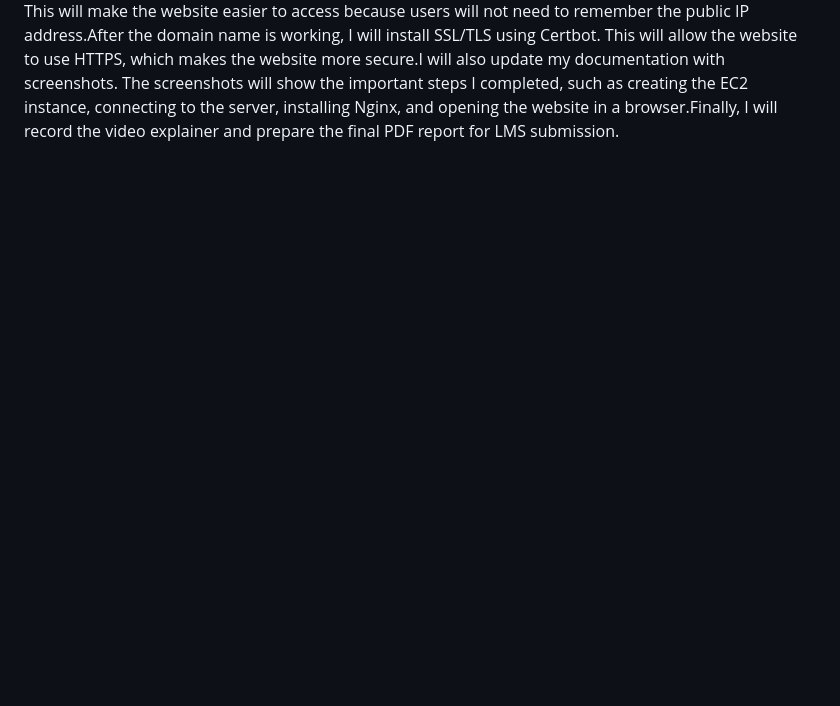
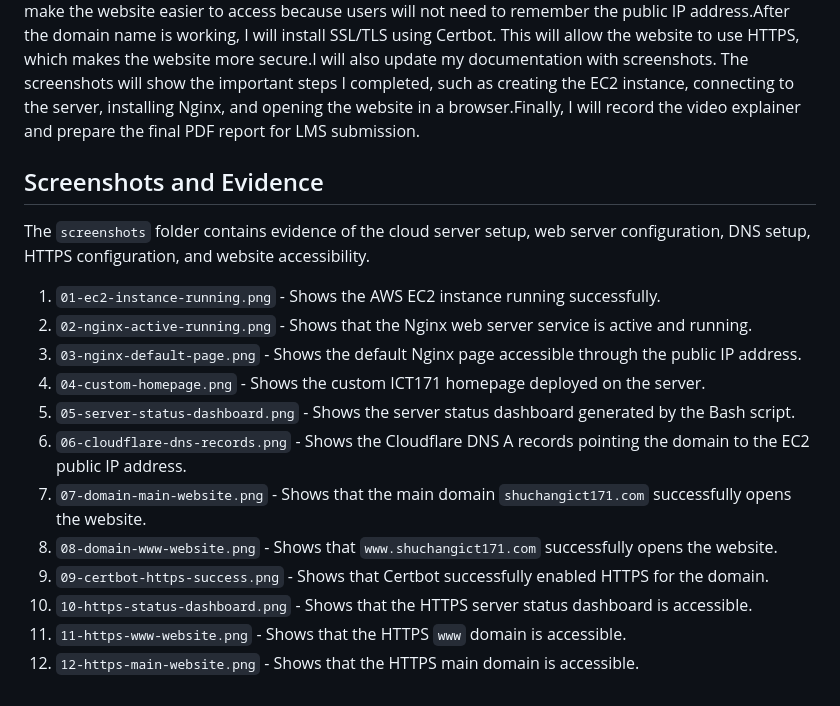
Before and after one commit to ikun521521/ICT171-cloud-server-project, a Markdown page: README.md, the part around one of its changes. GitHub-like rendering; blank space fills up the shorter version.

Commit message:
Update README with screenshot evidence list

```diff
--- a/README.md
+++ b/README.md
@@ -47 +47,15 @@ Next Steps
 The next step is to improve the project by connecting a domain name to the server using DNS. This will make the website easier to access because users will not need to remember the public IP address.After the domain name is working, I will install SSL/TLS using Certbot. This will allow the website to use HTTPS, which makes the website more secure.I will also update my documentation with screenshots. The screenshots will show the important steps I completed, such as creating the EC2 instance, connecting to the server, installing Nginx, and opening the website in a browser.Finally, I will record the video explainer and prepare the final PDF report for LMS submission.
+## Screenshots and Evidence
+The `screenshots` folder contains evidence of the cloud server setup, web server configuration, DNS setup, HTTPS configuration, and website accessibility.
+1. `01-ec2-instance-running.png` - Shows the AWS EC2 instance running successfully.
+2. `02-nginx-active-running.png` - Shows that the Nginx web server service is active and running.
+3. `03-nginx-default-page.png` - Shows the default Nginx page accessible through the public IP address.
+4. `04-custom-homepage.png` - Shows the custom ICT171 homepage deployed on the server.
+5. `05-server-status-dashboard.png` - Shows the server status dashboard generated by the Bash script.
+6. `06-cloudflare-dns-records.png` - Shows the Cloudflare DNS A records pointing the domain to the EC2 public IP address.
+7. `07-domain-main-website.png` - Shows that the main domain `shuchangict171.com` successfully opens the website.
+8. `08-domain-www-website.png` - Shows that `www.shuchangict171.com` successfully opens the website.
+9. `09-certbot-https-success.png` - Shows that Certbot successfully enabled HTTPS for the domain.
+10. `10-https-status-dashboard.png` - Shows that the HTTPS server status dashboard is accessible.
+11. `11-https-www-website.png` - Shows that the HTTPS `www` domain is accessible.
+12. `12-https-main-website.png` - Shows that the HTTPS main domain is accessible.
```
Also changed, not shown: other parts of README.md (+9 -9 lines).
